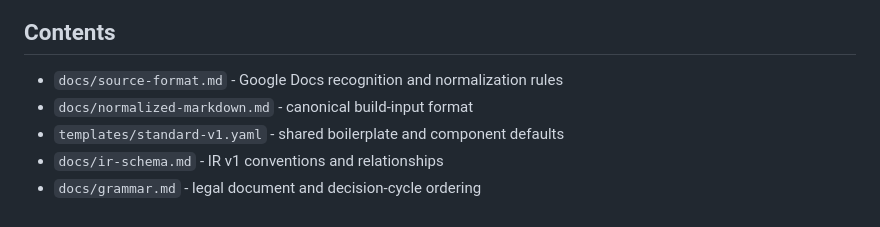
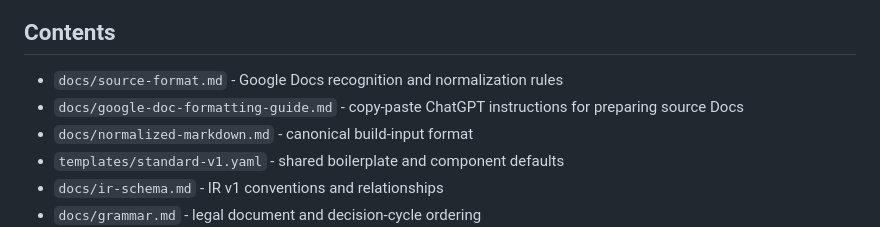
Before and after one commit to kasittig/decision-zines, a Markdown page: README.md, the part around the change. GitHub-like rendering.

Commit message:
Update Google Doc formatting guide for templates

```diff
--- a/README.md
+++ b/README.md
@@ -11,6 +11,7 @@ Milestone 0 fixes the semantic, validation, pagination, and publication contract
 ## Contents
 
 - `docs/source-format.md` - Google Docs recognition and normalization rules
+- `docs/google-doc-formatting-guide.md` - copy-paste ChatGPT instructions for preparing source Docs
 - `docs/normalized-markdown.md` - canonical build-input format
 - `templates/standard-v1.yaml` - shared boilerplate and component defaults
 - `docs/ir-schema.md` - IR v1 conventions and relationships
```
Also changed, not shown: docs/google-doc-formatting-guide.md (added, +190 -0 lines), docs/source-format.md (+6 -2 lines).
